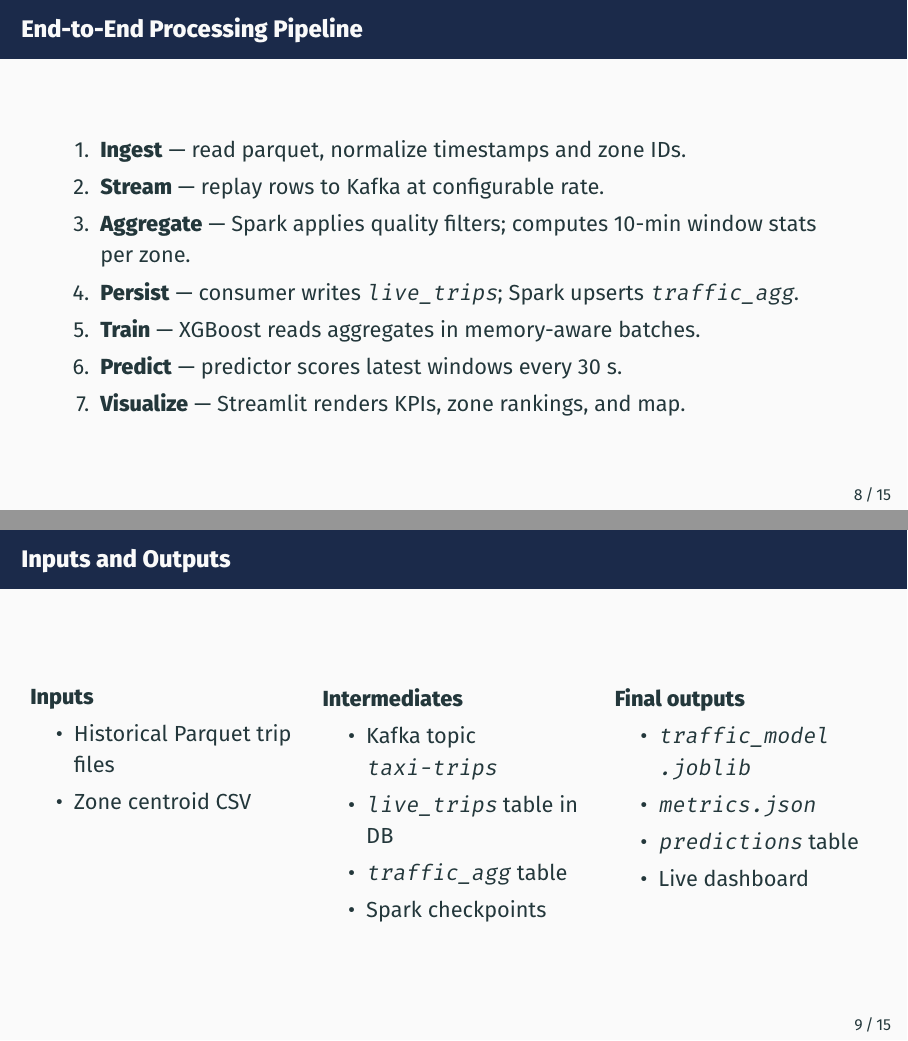
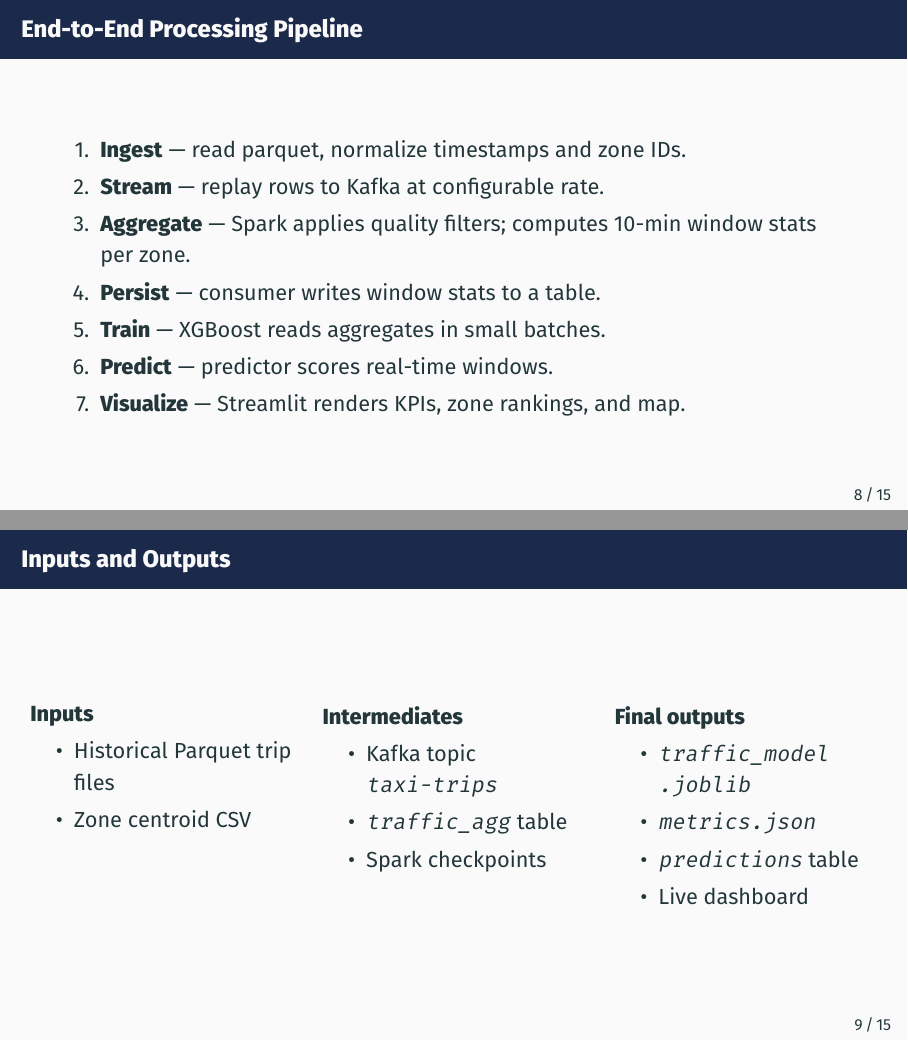
Before and after one commit to dhunganabibek/StreamCab, LaTeX slides (reports/streamcab_presentation.tex): pages 12 and 13 of 21, joined at a grey line. Compiled offline with XeLaTeX.

Commit message:
Some changes in Raivath slides for better clarity

```diff
--- a/reports/streamcab_presentation.tex
+++ b/reports/streamcab_presentation.tex
@@ -171,9 +171,9 @@ Conservative filtering reduces outlier influence and improves model stability.
   \item \textbf{Ingest} — read parquet, normalize timestamps and zone IDs.
   \item \textbf{Stream} — replay rows to Kafka at configurable rate.
   \item \textbf{Aggregate} — Spark applies quality filters; computes 10-min window stats per zone.
-  \item \textbf{Persist} — consumer writes \texttt{live\_trips}; Spark upserts \texttt{traffic\_agg}.
-  \item \textbf{Train} — XGBoost reads aggregates in memory-aware batches.
-  \item \textbf{Predict} — predictor scores latest windows every 30 s.
+  \item \textbf{Persist} — consumer writes window stats to a table.
+  \item \textbf{Train} — XGBoost reads aggregates in small batches.
+  \item \textbf{Predict} — predictor scores real-time windows.
   \item \textbf{Visualize} — Streamlit renders KPIs, zone rankings, and map.
 \end{enumerate}
 \end{frame}
@@ -191,7 +191,6 @@ Conservative filtering reduces outlier influence and improves model stability.
 \textbf{Intermediates}
 \begin{itemize}
   \item Kafka topic \texttt{taxi-trips}
-  \item \texttt{live\_trips} table in DB
   \item \texttt{traffic\_agg} table
   \item Spark checkpoints
 \end{itemize}
```
Also changed, not shown: reports/streamcab_presentation.tex (2 more changed lines).
